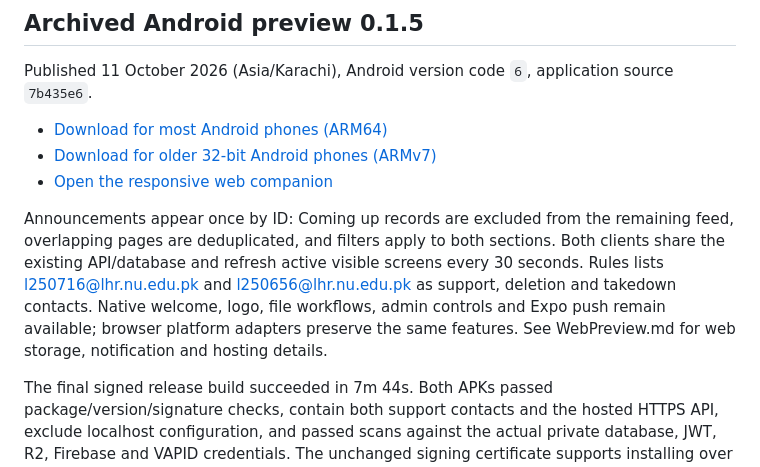
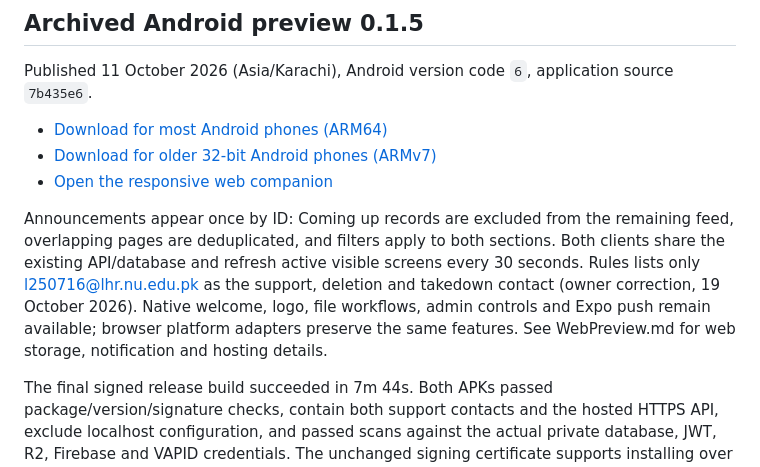
Before and after one commit to RMIN06/E-DUMP, a Markdown page: docs/AndroidPreview.md, the part around the change. Rendered like a GitHub page.

```diff
--- a/docs/AndroidPreview.md
+++ b/docs/AndroidPreview.md
@@ -56,7 +56,7 @@ Published 11 October 2026 (Asia/Karachi), Android version code `6`, application
 - [Download for older 32-bit Android phones (ARMv7)](https://pub-b29fbdc2dd2240a29913bd5614807f9e.r2.dev/edump-0.1.5-armv7.apk)
 - [Open the responsive web companion](https://edump-preview.pages.dev)
 
-Announcements appear once by ID: Coming up records are excluded from the remaining feed, overlapping pages are deduplicated, and filters apply to both sections. Both clients share the existing API/database and refresh active visible screens every 30 seconds. Rules lists l250716@lhr.nu.edu.pk and l250656@lhr.nu.edu.pk as support, deletion and takedown contacts. Native welcome, logo, file workflows, admin controls and Expo push remain available; browser platform adapters preserve the same features. See WebPreview.md for web storage, notification and hosting details.
+Announcements appear once by ID: Coming up records are excluded from the remaining feed, overlapping pages are deduplicated, and filters apply to both sections. Both clients share the existing API/database and refresh active visible screens every 30 seconds. Rules lists only l250716@lhr.nu.edu.pk as the support, deletion and takedown contact (owner correction, 19 October 2026). Native welcome, logo, file workflows, admin controls and Expo push remain available; browser platform adapters preserve the same features. See WebPreview.md for web storage, notification and hosting details.
 
 The final signed release build succeeded in 7m 44s. Both APKs passed package/version/signature checks, contain both support contacts and the hosted HTTPS API, exclude localhost configuration, and passed scans against the actual private database, JWT, R2, Firebase and VAPID credentials. The unchanged signing certificate supports installing over the previous preview. Android 8 or later is required.
 
```
Also changed, not shown: docs/InstalledUpdates.md (+8 -0 lines).
